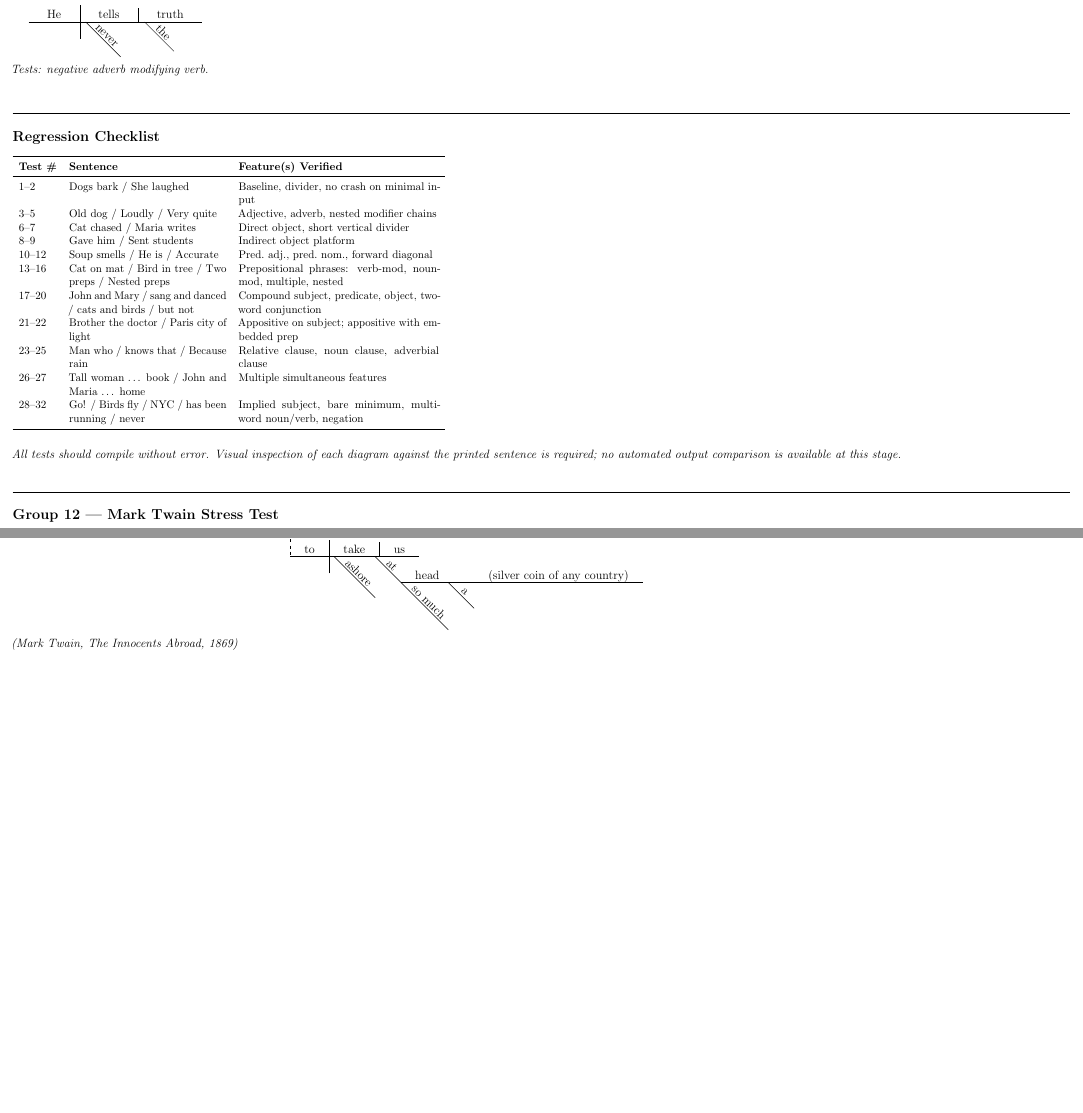
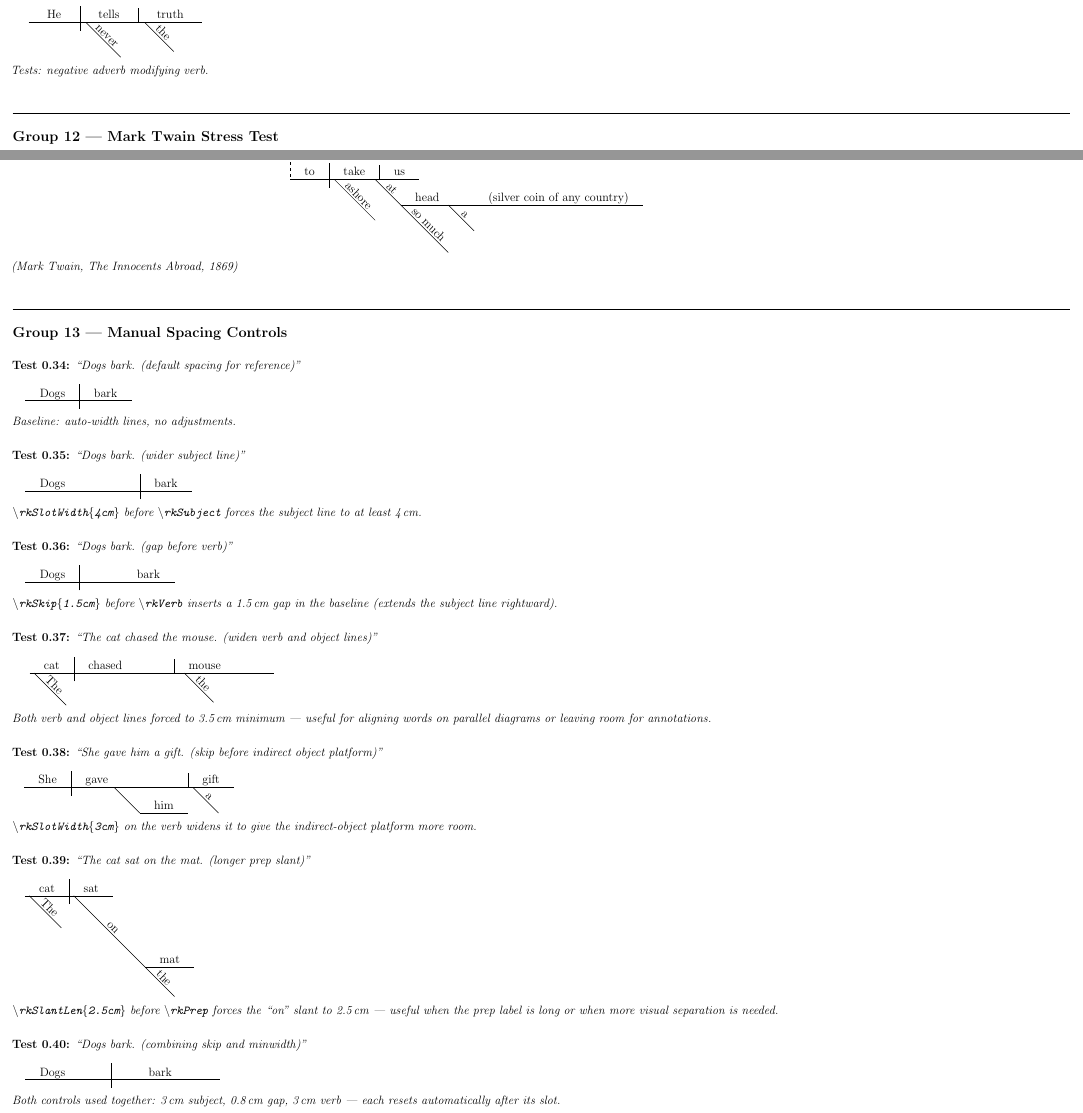
Before and after one commit to KarlMcB/rkdiagram, a LaTeX document (rk-test.tex, which reads rkdiagram.sty): two parts of page 4 of 4, joined at a grey line, cut so that both start at the same text, the shorter picture padded with empty space. Compiled offline with pdfLaTeX.

Commit message:
Manual Spacing Options
Allows use to manually change spacing and line length of objects in diagram

```diff
--- a/rk-test.tex
+++ b/rk-test.tex
@@ -446,40 +446,6 @@
 }
 
 % ============================================================
-\testsection{Regression Checklist}
-% ============================================================
-
-{\small
-\begin{tabular}{lp{5.5cm}p{7cm}}
-  \toprule
-  \textbf{Test \#} & \textbf{Sentence} & \textbf{Feature(s) Verified} \\
-  \midrule
-  1--2   & Dogs bark / She laughed         & Baseline, divider, no crash on minimal input \\
-  3--5   & Old dog / Loudly / Very quite   & Adjective, adverb, nested modifier chains \\
-  6--7   & Cat chased / Maria writes       & Direct object, short vertical divider \\
-  8--9   & Gave him / Sent students        & Indirect object platform \\
-  10--12 & Soup smells / He is / Accurate  & Pred.\ adj., pred.\ nom., forward diagonal \\
-  13--16 & Cat on mat / Bird in tree / Two preps / Nested preps &
-           Prepositional phrases: verb-mod, noun-mod, multiple, nested \\
-  17--20 & John and Mary / sang and danced / cats and birds / but not &
-           Compound subject, predicate, object, two-word conjunction \\
-  21--22 & Brother the doctor / Paris city of light &
-           Appositive on subject; appositive with embedded prep \\
-  23--25 & Man who / knows that / Because rain &
-           Relative clause, noun clause, adverbial clause \\
-  26--27 & Tall woman \ldots\ book / John and Maria \ldots\ home &
-           Multiple simultaneous features \\
-  28--32 & Go! / Birds fly / NYC / has been running / never &
-           Implied subject, bare minimum, multi-word noun/verb, negation \\
-  \bottomrule
-\end{tabular}
-}
-
-\bigskip
-\noindent\textit{All tests should compile without error. Visual inspection of
-each diagram against the printed sentence is required; no automated output
-comparison is available at this stage.}
-
 % ============================================================
 \testsection{Group 12 — Mark Twain Stress Test}
 % ============================================================
@@ -536,4 +502,88 @@ take us ashore at so much a head, silver coin of any country.}{%
   \par\textit{(Mark Twain, \textit{The Innocents Abroad}, 1869)}
 }
 
+% ============================================================
+\testsection{Group 13 — Manual Spacing Controls}
+% ============================================================
+% \rkSlotWidth{len}  sets a minimum line width for the next slot only.
+% \rkSkip{len}       inserts a gap in the baseline before the next slot.
+% Both are one-shot — they reset automatically after use.
+
+\testcase{Dogs bark. (default spacing for reference)}{%
+  \begin{rkdiagram}
+    \rkSubject{Dogs}
+    \rkVerb{bark}
+  \end{rkdiagram}
+  \par\textit{Baseline: auto-width lines, no adjustments.}
+}
+
+\testcase{Dogs bark. (wider subject line)}{%
+  \begin{rkdiagram}
+    \rkSlotWidth{4cm}
+    \rkSubject{Dogs}
+    \rkVerb{bark}
+  \end{rkdiagram}
+  \par\textit{\texttt{\textbackslash rkSlotWidth\{4cm\}} before \texttt{\textbackslash rkSubject}
+    forces the subject line to at least 4\,cm.}
+}
+
+\testcase{Dogs bark. (gap before verb)}{%
+  \begin{rkdiagram}
+    \rkSubject{Dogs}
+    \rkSkip{1.5cm}
+    \rkVerb{bark}
+  \end{rkdiagram}
+  \par\textit{\texttt{\textbackslash rkSkip\{1.5cm\}} before \texttt{\textbackslash rkVerb}
+    inserts a 1.5\,cm gap in the baseline (extends the subject line rightward).}
+}
+
+\testcase{The cat chased the mouse. (widen verb and object lines)}{%
+  \begin{rkdiagram}
+    \rkSubject[\rkAdj{The}]{cat}
+    \rkSlotWidth{3.5cm}
+    \rkVerb{chased}
+    \rkSlotWidth{3.5cm}
+    \rkDObj[\rkAdj{the}]{mouse}
+  \end{rkdiagram}
+  \par\textit{Both verb and object lines forced to 3.5\,cm minimum — useful for
+    aligning words on parallel diagrams or leaving room for annotations.}
+}
+
+\testcase{She gave him a gift. (skip before indirect object platform)}{%
+  \begin{rkdiagram}
+    \rkSubject{She}
+    \rkSlotWidth{3cm}
+    \rkVerb{gave}
+    \rkIObj{him}
+    \rkDObj[\rkAdj{a}]{gift}
+  \end{rkdiagram}
+  \par\textit{\texttt{\textbackslash rkSlotWidth\{3cm\}} on the verb widens it
+    to give the indirect-object platform more room.}
+}
+
+\testcase{The cat sat on the mat. (longer prep slant)}{%
+  \begin{rkdiagram}
+    \rkSubject[\rkAdj{The}]{cat}
+    \rkVerb[%
+      \rkSlantLen{2.5cm}%
+      \rkPrep[\rkAdj{the}]{on}{mat}%
+    ]{sat}
+  \end{rkdiagram}
+  \par\textit{\texttt{\textbackslash rkSlantLen\{2.5cm\}} before \texttt{\textbackslash rkPrep}
+    forces the ``on'' slant to 2.5\,cm — useful when the prep label is long or
+    when more visual separation is needed.}
+}
+
+\testcase{Dogs bark. (combining skip and minwidth)}{%
+  \begin{rkdiagram}
+    \rkSlotWidth{3cm}
+    \rkSubject{Dogs}
+    \rkSkip{0.8cm}
+    \rkSlotWidth{3cm}
+    \rkVerb{bark}
+  \end{rkdiagram}
+  \par\textit{Both controls used together: 3\,cm subject, 0.8\,cm gap,
+    3\,cm verb — each resets automatically after its slot.}
+}
+
 \end{document}
--- a/rkdiagram.sty
+++ b/rkdiagram.sty
@@ -86,6 +86,11 @@
 % Rightmost x reached by the most recent \rk@runmods call (global; used by \rk@divfull)
 \newlength{\rk@nounmodright}
 
+% Per-slot overrides (one-shot: applied once then auto-reset to 0pt)
+\newlength{\rk@slot@minwidth}  % minimum line width for next slot (0pt = auto)
+\newlength{\rk@slot@skip}      % extra gap inserted before next slot (0pt = none)
+\newlength{\rk@slant@minlen}   % minimum slant length for next modifier/prep (0pt = auto)
+
 % Scratch length registers (\newlength = \newdimen, safe for \pgfextractx)
 \newlength{\rk@ta}
 \newlength{\rk@tb}
@@ -158,6 +163,13 @@
   \global\rk@deferredcmpfalse
   \setlength{\rk@halfsep}{\rk@spacing}%
   \divide\rk@halfsep by 2\relax
+  % Apply per-slot skip (extends baseline, advances cursor, then resets).
+  \ifdim\rk@slot@skip>0pt
+    \setlength{\rk@ta}{\rk@x}\addtolength{\rk@ta}{\rk@slot@skip}%
+    \rk@line{(\the\rk@x, #2) -- (\the\rk@ta, #2)}%
+    \setlength{\rk@x}{\rk@ta}%
+    \setlength{\rk@slot@skip}{0pt}%
+  \fi
   % Lift word above the baseline line so descenders clear it.
   \setlength{\rk@wlevel}{#2}\addtolength{\rk@wlevel}{\rk@wordlift}%
   % Step 1: measure word width and detect deferred \rkSubClause / \rkCompound.
@@ -188,7 +200,13 @@
     \setlength{\rk@ta}{\rk@x}%
     \addtolength{\rk@ta}{\rk@halfsep}%
     \addtolength{\rk@ta}{\rk@tb}%
-    \addtolength{\rk@ta}{\rk@halfsep}%    rk@ta = line right edge
+    \addtolength{\rk@ta}{\rk@halfsep}%    rk@ta = line right edge (auto)
+    % Apply minwidth override: line must be at least rk@x + rk@slot@minwidth
+    \ifdim\rk@slot@minwidth>0pt
+      \setlength{\rk@tc}{\rk@x}\addtolength{\rk@tc}{\rk@slot@minwidth}%
+      \ifdim\rk@tc>\rk@ta\setlength{\rk@ta}{\rk@tc}\fi
+      \setlength{\rk@slot@minwidth}{0pt}%  reset after use
+    \fi
     % centre_x  = rk@x + halfsep + word_width/2
     \divide\rk@tb by 2\relax%             rk@tb = word_width/2
     \setlength{\rk@tc}{\rk@x}%
@@ -247,7 +265,10 @@
   \fi
   \setlength{\rk@ta}{\rk@ht}%
   \addtolength{\rk@ta}{0.18cm}%
+  % Top of bar: base_y + rk@ta  (full ascender)
   \setlength{\rk@tc}{\rk@base@y}\addtolength{\rk@tc}{\rk@ta}%
+  % Bottom of bar: base_y − rk@ta/2  (half descender)
+  \divide\rk@ta by 2\relax%
   \setlength{\rk@tb}{\rk@base@y}\addtolength{\rk@tb}{-\rk@ta}%
   \rk@line{(\the\rk@x, \the\rk@tb) -- (\the\rk@x, \the\rk@tc)}%
 }
@@ -302,6 +323,9 @@
   \pgfextracty{\rk@ta}{\pgfpointanchor{rk@modmsr}{south}}%
   \addtolength{\rk@tb}{-\rk@ta}%   % rk@tb = nodeHeight
   \pgfmathsetlength{\rk@effmod}{max(\the\rk@modDepth, (\the\rk@tc + \the\rk@tb) / 1.41422 + 6pt)}%
+  % Apply per-slant minimum override, then reset.
+  \ifdim\rk@slant@minlen>\rk@effmod\setlength{\rk@effmod}{\rk@slant@minlen}\fi
+  \setlength{\rk@slant@minlen}{0pt}%
   % Slant: (mc@cur, mc@y) → (mc@cur + E, mc@y − E)
   \setlength{\rk@ta}{\rk@mc@cur}%
   \addtolength{\rk@ta}{\rk@effmod}%    % rk@ta = endpoint x = x_s + E
@@ -382,6 +406,9 @@
   \pgfextracty{\rk@ta}{\pgfpointanchor{rk@prepmsr}{south}}%
   \addtolength{\rk@tb}{-\rk@ta}%   % rk@tb = nodeHeight
   \pgfmathsetlength{\rk@effmod}{max(\the\rk@modDepth, (\the\rk@tc + \the\rk@tb) / 1.41422 + 6pt)}%
+  % Apply per-slant minimum override, then reset.
+  \ifdim\rk@slant@minlen>\rk@effmod\setlength{\rk@effmod}{\rk@slant@minlen}\fi
+  \setlength{\rk@slant@minlen}{0pt}%
   % Slant end: (cursor + effmod, y_head - effmod)
   \setlength{\rk@ta}{\rk@mc@cur}%
   \addtolength{\rk@ta}{\rk@effmod}%
@@ -601,6 +628,13 @@
 % ============================================================
 
 % Internal state reset (called by both rkdiagram and rkCompoundSent)
+% \rkSkip{len}      — insert a gap of <len> in the baseline before the next slot.
+% \rkSlotWidth{len} — set minimum line width for the next slot.
+% Both are one-shot: they reset automatically after the next slot is drawn.
+\newcommand{\rkSkip}[1]{\setlength{\rk@slot@skip}{#1}}
+\newcommand{\rkSlotWidth}[1]{\setlength{\rk@slot@minwidth}{#1}}
+\newcommand{\rkSlantLen}[1]{\setlength{\rk@slant@minlen}{#1}}
+
 \newcommand{\rk@init@state}{%
   \setlength{\rk@x}{0pt}%
   \setlength{\rk@ht}{2.2ex}%
@@ -613,6 +647,9 @@
   \setlength{\rk@iobj@xmax}{0pt}%
   \setlength{\rk@nounmodright}{0pt}%
   \setlength{\rk@base@y}{0pt}%
+  \setlength{\rk@slot@minwidth}{0pt}%
+  \setlength{\rk@slot@skip}{0pt}%
+  \setlength{\rk@slant@minlen}{0pt}%
 }
 
 \NewDocumentEnvironment{rkdiagram}{O{}}{%
```
Also changed, not shown: rk-test.pdf, 1 other file.
